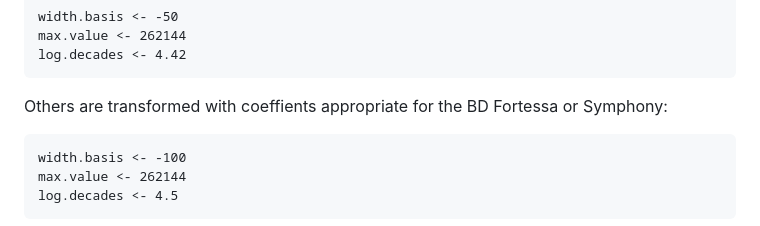
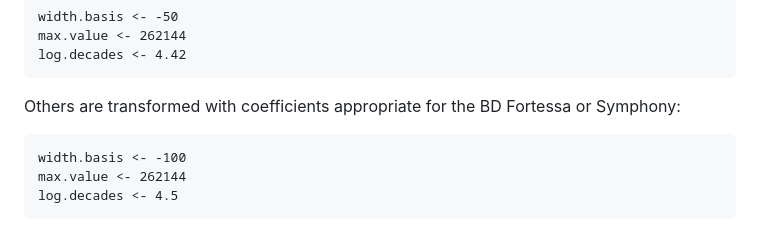
Before and after one commit to DrCytometer/Simplified-flowcytoscript, a Markdown page: README.md, the part around one of its changes. Drawn GitHub-style.

````diff
--- a/README.md
+++ b/README.md
@@ -71,7 +71,7 @@ width.basis <- -50
 max.value <- 262144
 log.decades <- 4.42
 ```
-Others are transformed with coeffients appropriate for the BD Fortessa or Symphony:
+Others are transformed with coefficients appropriate for the BD Fortessa or Symphony:
 ```
 width.basis <- -100
 max.value <- 262144
````
Also changed, not shown: other parts of README.md (+2 -1 lines).
